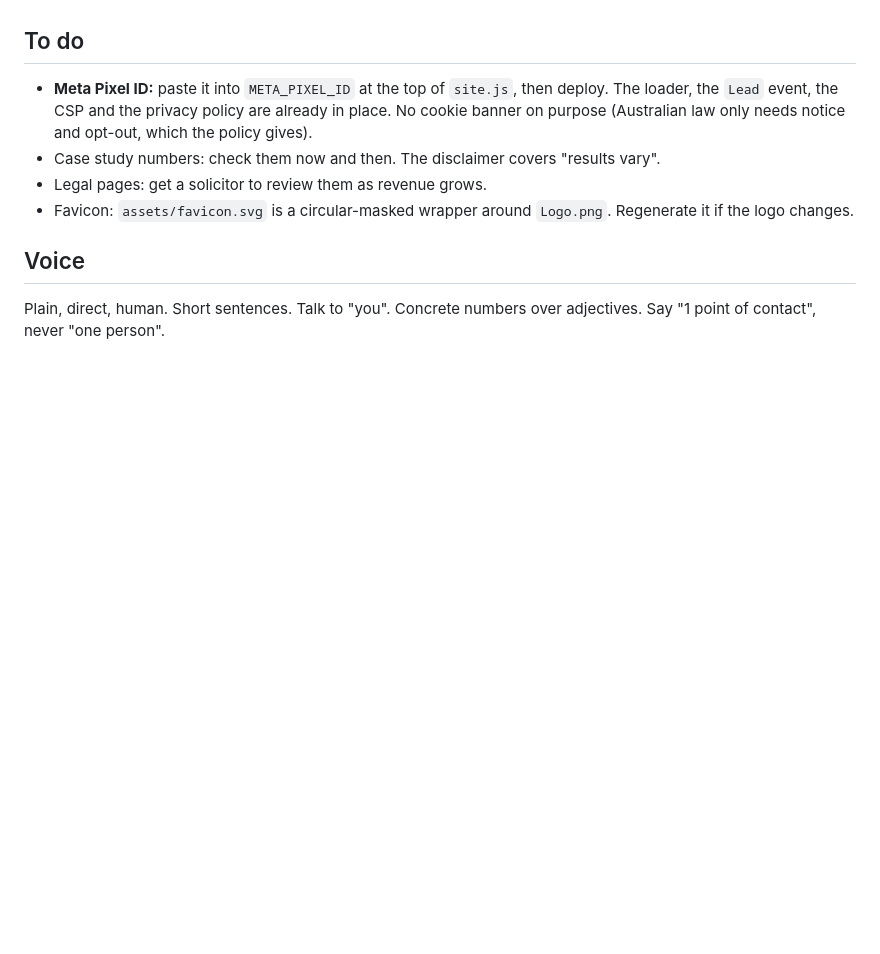
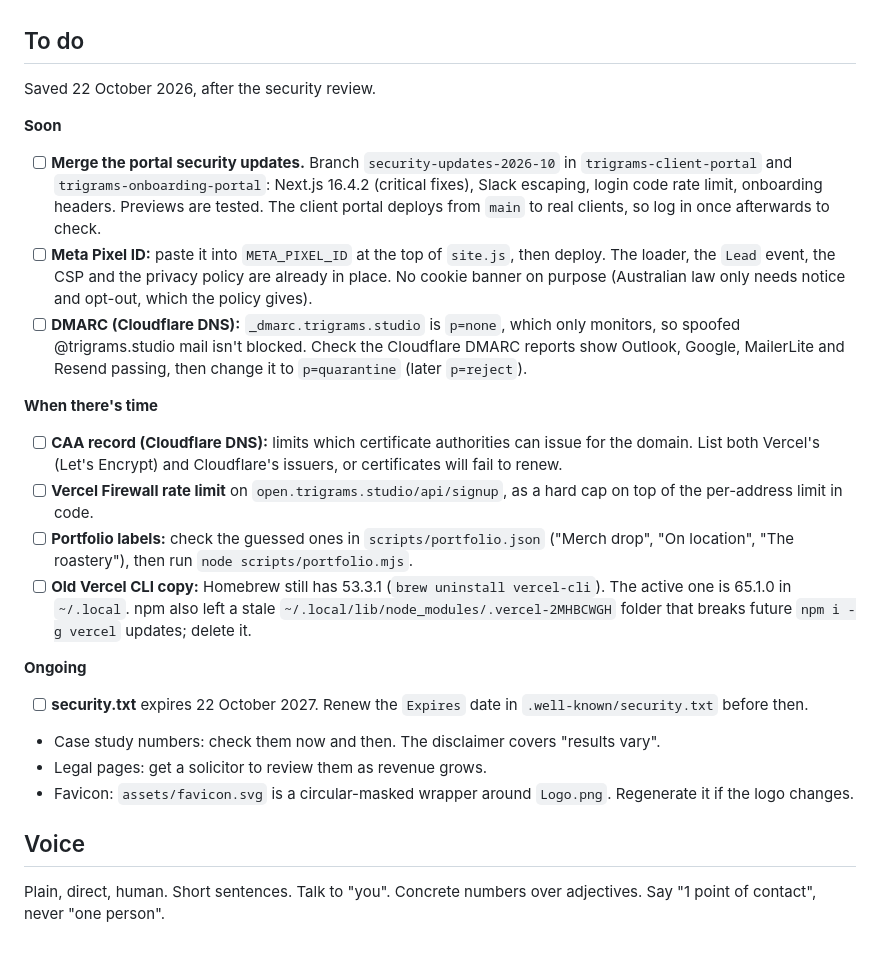
Before and after one commit to alex-trigrams/trigrams-studio-website-offer, a Markdown page: README.md, the part around the change. Drawn GitHub-style; blank space fills up the shorter version.

Commit message:
Save the to-do list from the security review in the README
Co-Authored-By: Claude Opus 5.5 <noreply@anthropic.com>

```diff
--- a/README.md
+++ b/README.md
@@ -57,7 +57,21 @@ vercel deploy --prod --yes
 
 ## To do
 
-- **Meta Pixel ID:** paste it into `META_PIXEL_ID` at the top of `site.js`, then deploy. The loader, the `Lead` event, the CSP and the privacy policy are already in place. No cookie banner on purpose (Australian law only needs notice and opt-out, which the policy gives).
+Saved 22 October 2026, after the security review.
+
+**Soon**
+- [ ] **Merge the portal security updates.** Branch `security-updates-2026-10` in `trigrams-client-portal` and `trigrams-onboarding-portal`: Next.js 16.4.2 (critical fixes), Slack escaping, login code rate limit, onboarding headers. Previews are tested. The client portal deploys from `main` to real clients, so log in once afterwards to check.
+- [ ] **Meta Pixel ID:** paste it into `META_PIXEL_ID` at the top of `site.js`, then deploy. The loader, the `Lead` event, the CSP and the privacy policy are already in place. No cookie banner on purpose (Australian law only needs notice and opt-out, which the policy gives).
+- [ ] **DMARC (Cloudflare DNS):** `_dmarc.trigrams.studio` is `p=none`, which only monitors, so spoofed @trigrams.studio mail isn't blocked. Check the Cloudflare DMARC reports show Outlook, Google, MailerLite and Resend passing, then change it to `p=quarantine` (later `p=reject`).
+
+**When there's time**
+- [ ] **CAA record (Cloudflare DNS):** limits which certificate authorities can issue for the domain. List both Vercel's (Let's Encrypt) and Cloudflare's issuers, or certificates will fail to renew.
+- [ ] **Vercel Firewall rate limit** on `open.trigrams.studio/api/signup`, as a hard cap on top of the per-address limit in code.
+- [ ] **Portfolio labels:** check the guessed ones in `scripts/portfolio.json` ("Merch drop", "On location", "The roastery"), then run `node scripts/portfolio.mjs`.
+- [ ] **Old Vercel CLI copy:** Homebrew still has 53.3.1 (`brew uninstall vercel-cli`). The active one is 65.1.0 in `~/.local`. npm also left a stale `~/.local/lib/node_modules/.vercel-2MHBCWGH` folder that breaks future `npm i -g vercel` updates; delete it.
+
+**Ongoing**
+- [ ] **security.txt** expires 22 October 2027. Renew the `Expires` date in `.well-known/security.txt` before then.
 - Case study numbers: check them now and then. The disclaimer covers "results vary".
 - Legal pages: get a solicitor to review them as revenue grows.
 - Favicon: `assets/favicon.svg` is a circular-masked wrapper around `Logo.png`. Regenerate it if the logo changes.
```
